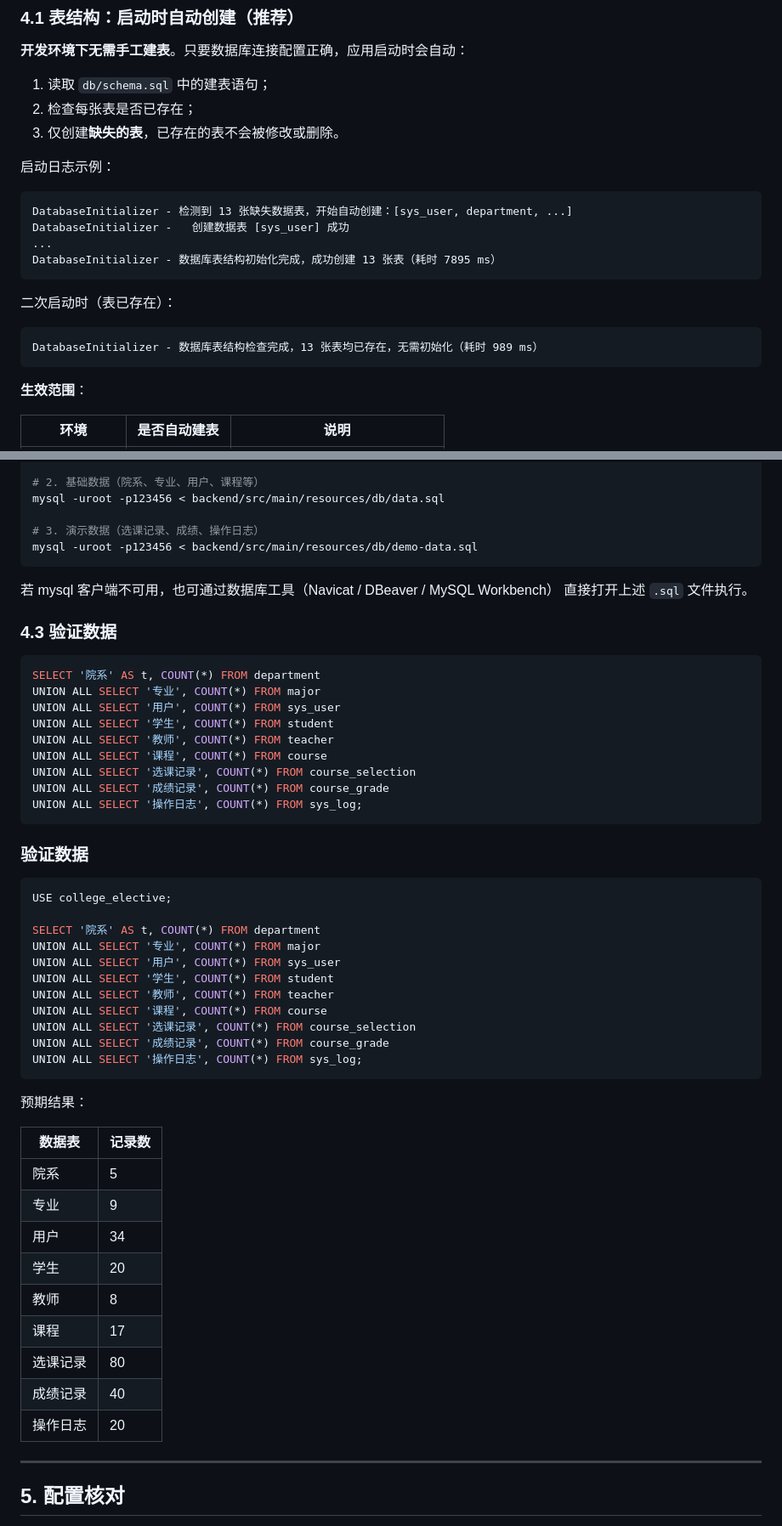
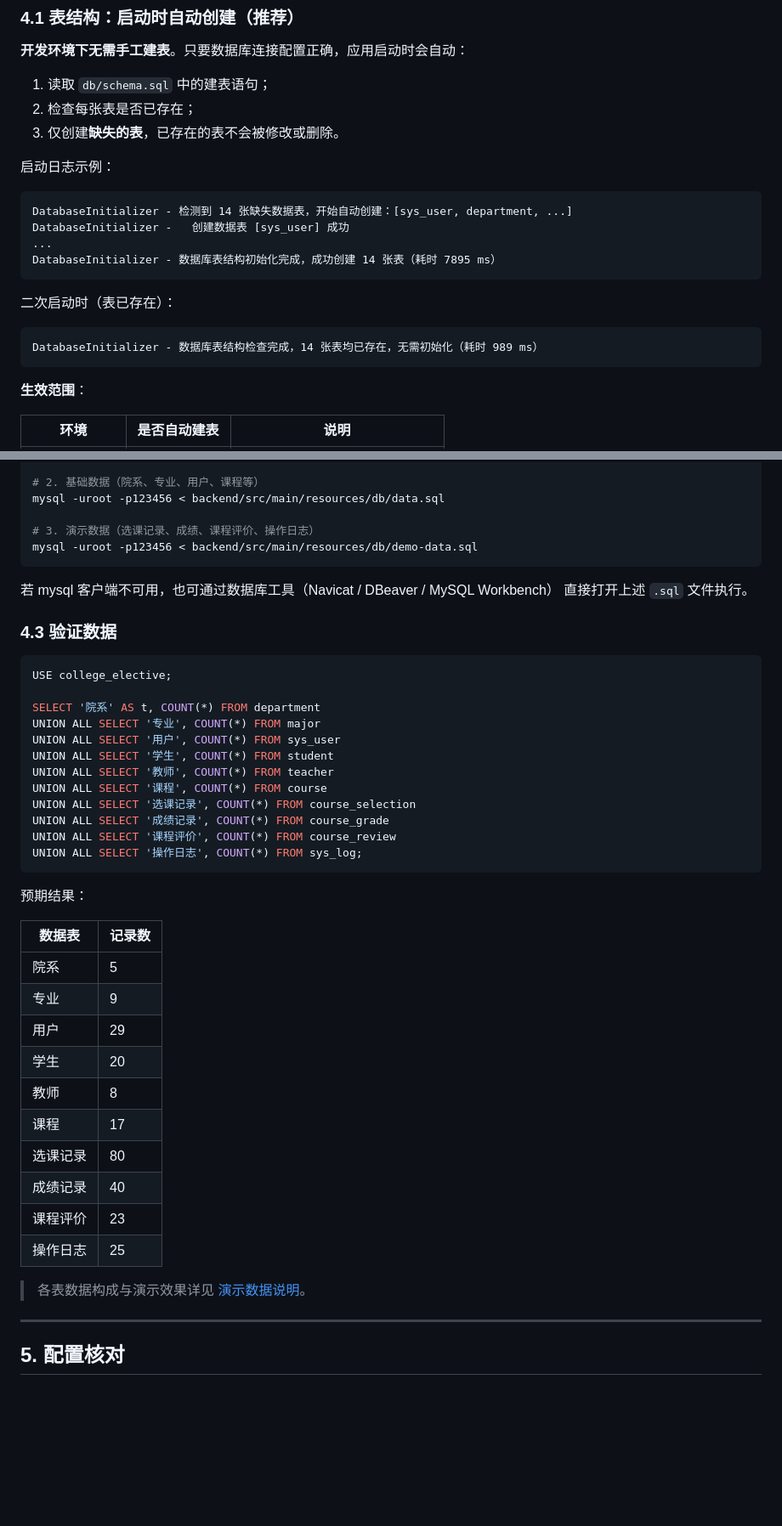
Before and after one commit to HuangRenhui/CollegeElectiveSystem, a Markdown page: docs/环境安装指南.md, 2 parts joined by grey strips. Shown at 85% size. Drawn GitHub-style; blank space fills up the shorter version.

Commit message:
docs(env): 修正重复章节与错误的记录数预期
1. 删除重复出现的「验证数据」章节（原有两处同名小节）；

2. 修正预期记录数：用户 34 → 29、操作日志 20 → 25，并补入评价表；

3. 「13 张表」统一为 14、补充小程序登录说明。

````diff
--- a/docs/环境安装指南.md
+++ b/docs/环境安装指南.md
@@ -173,16 +173,16 @@ redis-cli ping
 启动日志示例：
 
 ```
-DatabaseInitializer - 检测到 13 张缺失数据表，开始自动创建：[sys_user, department, ...]
+DatabaseInitializer - 检测到 14 张缺失数据表，开始自动创建：[sys_user, department, ...]
 DatabaseInitializer -   创建数据表 [sys_user] 成功
 ...
-DatabaseInitializer - 数据库表结构初始化完成，成功创建 13 张表（耗时 7895 ms）
+DatabaseInitializer - 数据库表结构初始化完成，成功创建 14 张表（耗时 7895 ms）
 ```
 
 二次启动时（表已存在）：
 
 ```
-DatabaseInitializer - 数据库表结构检查完成，13 张表均已存在，无需初始化（耗时 989 ms）
+DatabaseInitializer - 数据库表结构检查完成，14 张表均已存在，无需初始化（耗时 989 ms）
 ```
 
 **生效范围**：
@@ -223,7 +223,7 @@ mysql -uroot -p123456 < backend/src/main/resources/db/schema.sql
 # 2. 基础数据（院系、专业、用户、课程等）
 mysql -uroot -p123456 < backend/src/main/resources/db/data.sql
 
-# 3. 演示数据（选课记录、成绩、操作日志）
+# 3. 演示数据（选课记录、成绩、课程评价、操作日志）
 mysql -uroot -p123456 < backend/src/main/resources/db/demo-data.sql
 ```
 
@@ -231,20 +231,6 @@ mysql -uroot -p123456 < backend/src/main/resources/db/demo-data.sql
 直接打开上述 `.sql` 文件执行。
 
 ### 4.3 验证数据
-
-```sql
-SELECT '院系' AS t, COUNT(*) FROM department
-UNION ALL SELECT '专业', COUNT(*) FROM major
-UNION ALL SELECT '用户', COUNT(*) FROM sys_user
-UNION ALL SELECT '学生', COUNT(*) FROM student
-UNION ALL SELECT '教师', COUNT(*) FROM teacher
-UNION ALL SELECT '课程', COUNT(*) FROM course
-UNION ALL SELECT '选课记录', COUNT(*) FROM course_selection
-UNION ALL SELECT '成绩记录', COUNT(*) FROM course_grade
-UNION ALL SELECT '操作日志', COUNT(*) FROM sys_log;
-```
-
-### 验证数据
 
 ```sql
 USE college_elective;
@@ -257,6 +243,7 @@ UNION ALL SELECT '教师', COUNT(*) FROM teacher
 UNION ALL SELECT '课程', COUNT(*) FROM course
 UNION ALL SELECT '选课记录', COUNT(*) FROM course_selection
 UNION ALL SELECT '成绩记录', COUNT(*) FROM course_grade
+UNION ALL SELECT '课程评价', COUNT(*) FROM course_review
 UNION ALL SELECT '操作日志', COUNT(*) FROM sys_log;
 ```
 
@@ -266,13 +253,16 @@ UNION ALL SELECT '操作日志', COUNT(*) FROM sys_log;
 | --- | --- |
 | 院系 | 5 |
 | 专业 | 9 |
-| 用户 | 34 |
+| 用户 | 29 |
 | 学生 | 20 |
 | 教师 | 8 |
 | 课程 | 17 |
 | 选课记录 | 80 |
 | 成绩记录 | 40 |
-| 操作日志 | 20 |
+| 课程评价 | 23 |
+| 操作日志 | 25 |
+
+> 各表数据构成与演示效果详见 [演示数据说明](./演示数据说明.md)。
 
 ---
 
````
Also changed, not shown: other parts of docs/环境安装指南.md (+7 -4 lines).
